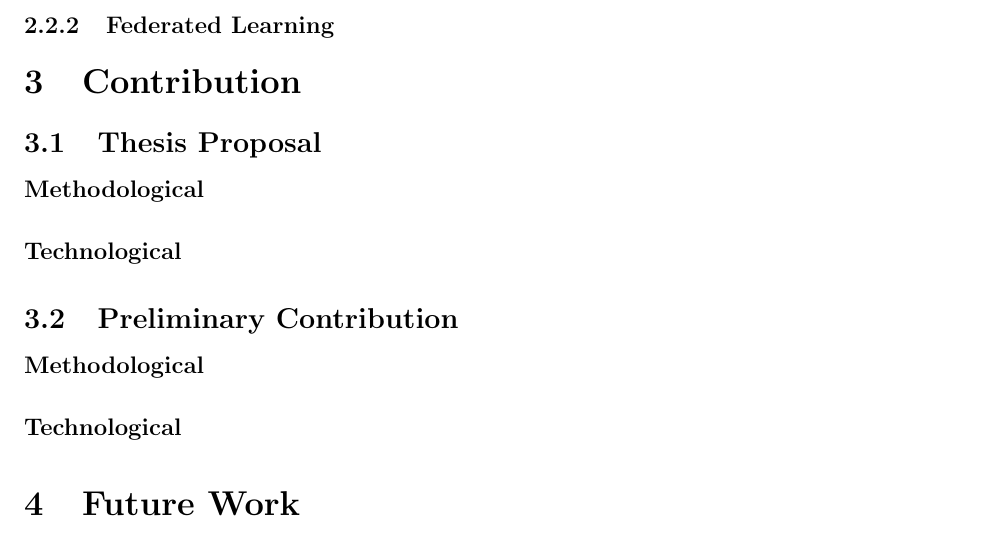
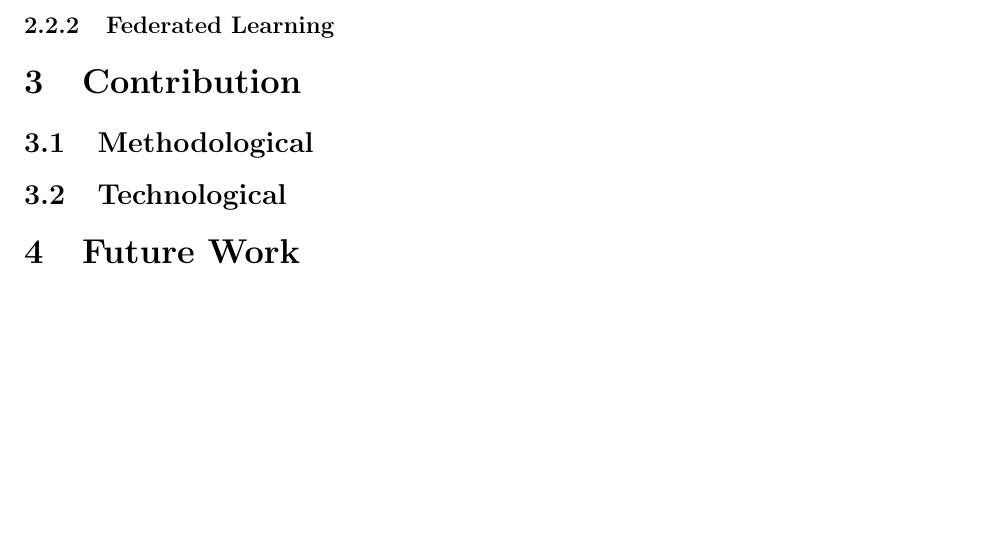
Before and after one commit to davidedomini/phd-thesis-proposal, a LaTeX thesis (phd-thesis-proposal.tex): part of page 2 of 3, cut so that both start at the same text, the shorter picture padded with empty space. Compiled offline with pdfLaTeX.

Commit message:
shrink thesis contribution section outline

```diff
--- a/phd-thesis-proposal.tex
+++ b/phd-thesis-proposal.tex
@@ -89,18 +89,10 @@
 
 \section{Contribution}\label{sec:contribution}
 
-\subsection{Thesis Proposal}\label{sec:proposal}
+\subsection{Methodological}
 
-\paragraph{Methodological}
+\subsection{Technological}
 
-\paragraph{Technological}
-
-
-\subsection{Preliminary Contribution}\label{sec:preliminary}
-
-\paragraph{Methodological}
-
-\paragraph{Technological}
 
 
 \section{Future Work}\label{sec:future}
```
